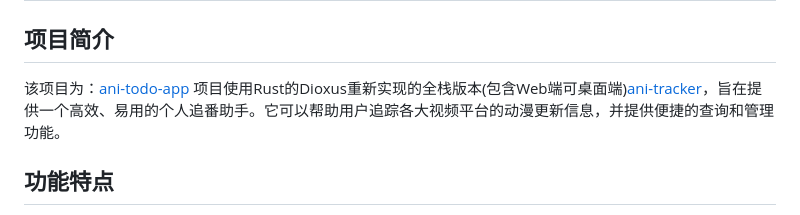
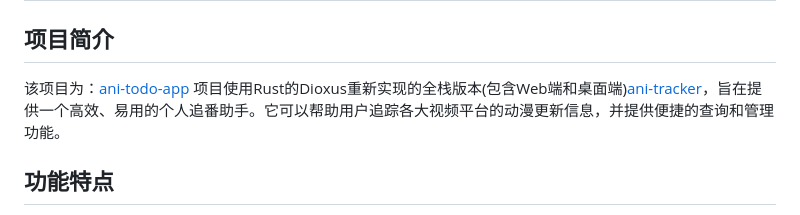
Before and after one commit to bruceblink/ani-tracker, a Markdown page: README.md, the part around the change. Drawn GitHub-style.

Commit message:
docs: 更新readme

```diff
--- a/README.md
+++ b/README.md
@@ -2,7 +2,7 @@
 
 ## 项目简介
 
-该项目为：[ani-todo-app](https://github.com/bruceblink/ani-todo-app) 项目使用Rust的Dioxus重新实现的全栈版本(包含Web端可桌面端)[ani-tracker](https://ani-tracker.fly.dev/)，旨在提供一个高效、易用的个人追番助手。它可以帮助用户追踪各大视频平台的动漫更新信息，并提供便捷的查询和管理功能。
+该项目为：[ani-todo-app](https://github.com/bruceblink/ani-todo-app) 项目使用Rust的Dioxus重新实现的全栈版本(包含Web端和桌面端)[ani-tracker](https://ani-tracker.fly.dev/)，旨在提供一个高效、易用的个人追番助手。它可以帮助用户追踪各大视频平台的动漫更新信息，并提供便捷的查询和管理功能。
 
 ## 功能特点
 
```
